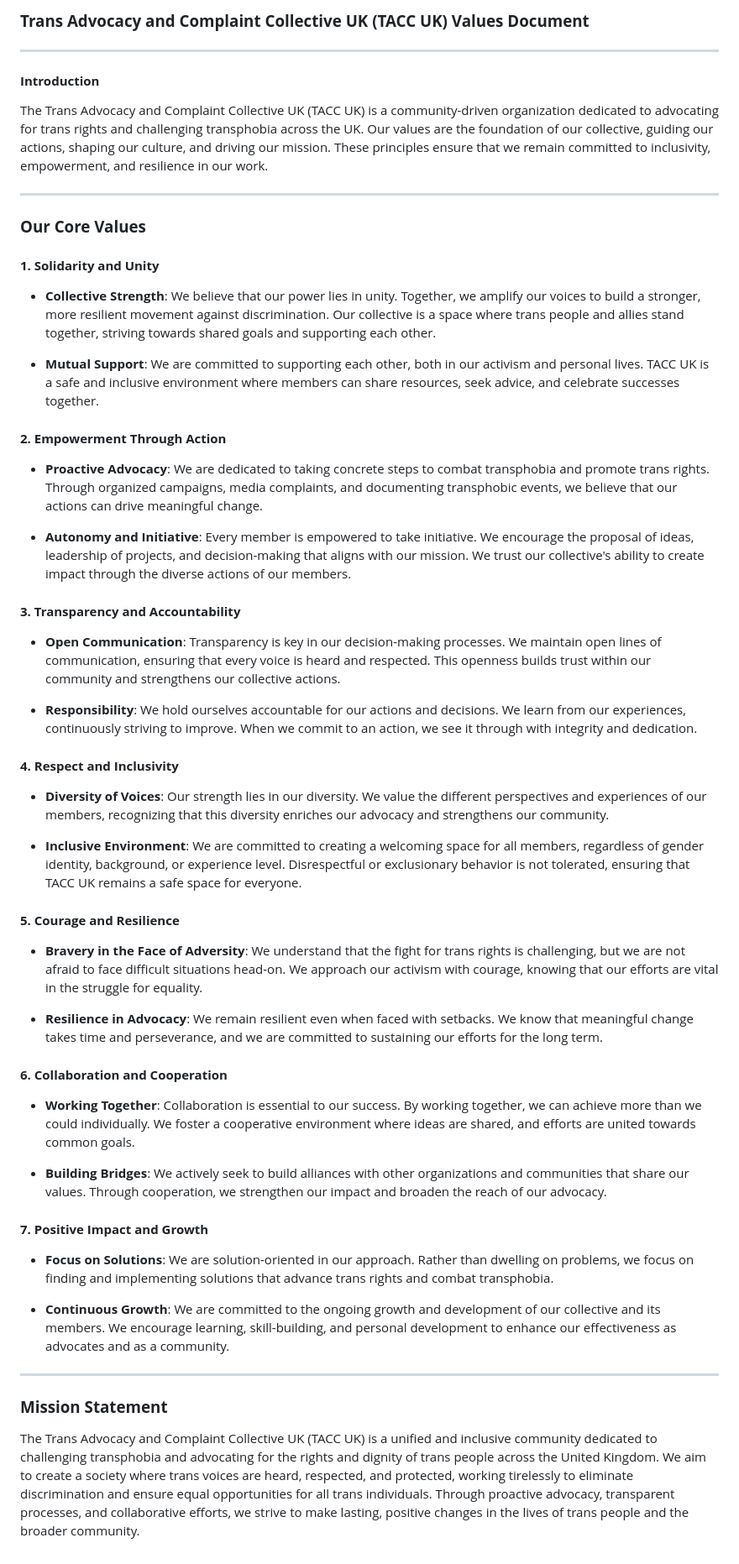
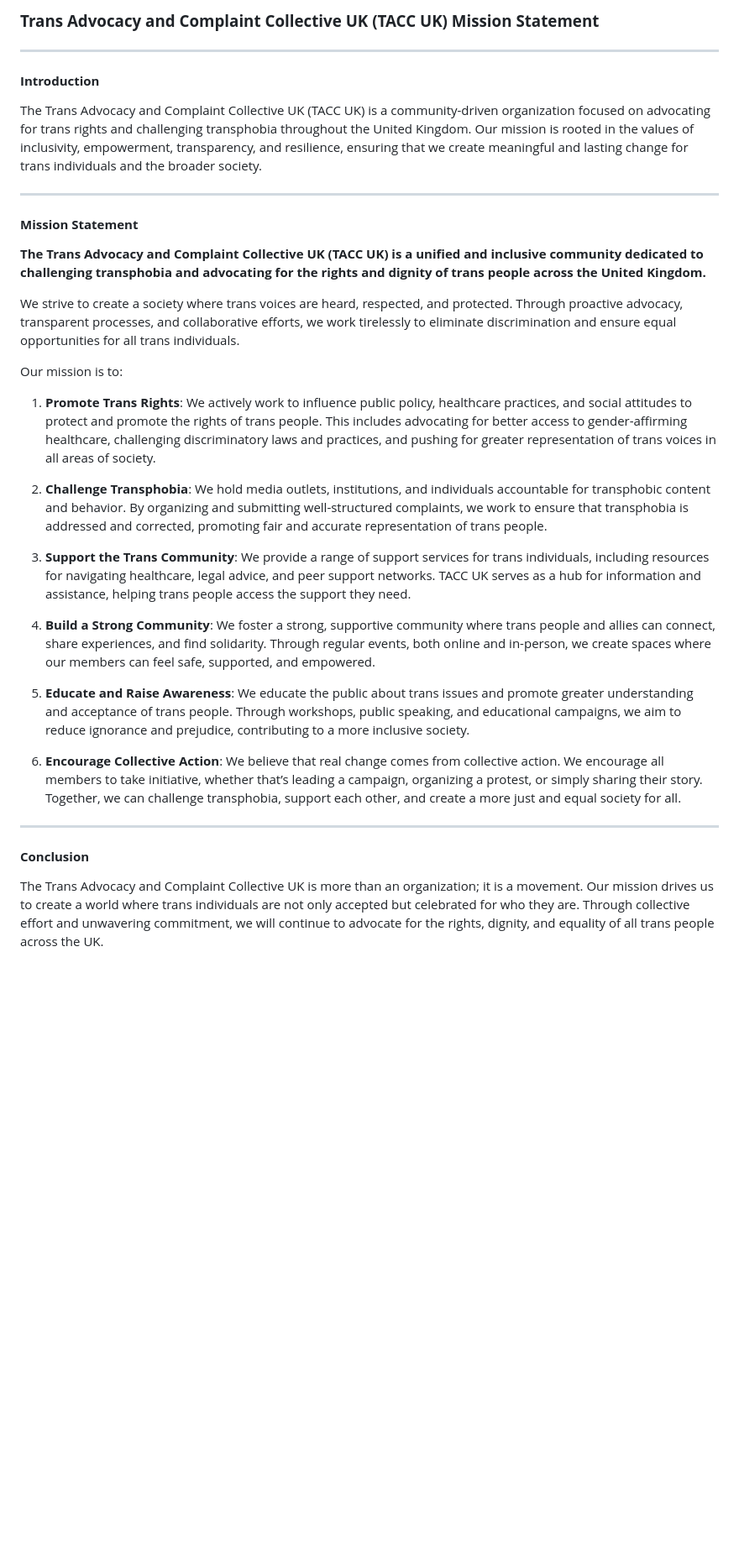
Before and after one commit to TransAdvocacyAndComplaintCollective/RulesAndGuidelines, a Markdown page: Mission Statement.md, the part around the change. Shown: that part at 84% size. Drawn GitHub-style; blank space fills up the shorter version.

```diff
--- a/Mission Statement.md
+++ b/Mission Statement.md
@@ -1,59 +1,35 @@
-### **Trans Advocacy and Complaint Collective UK (TACC UK) Values Document**
+### **Trans Advocacy and Complaint Collective UK (TACC UK) Mission Statement**
 
 ---
 
 #### **Introduction**
 
-The Trans Advocacy and Complaint Collective UK (TACC UK) is a community-driven organization dedicated to advocating for trans rights and challenging transphobia across the UK. Our values are the foundation of our collective, guiding our actions, shaping our culture, and driving our mission. These principles ensure that we remain committed to inclusivity, empowerment, and resilience in our work.
+The Trans Advocacy and Complaint Collective UK (TACC UK) is a community-driven organization focused on advocating for trans rights and challenging transphobia throughout the United Kingdom. Our mission is rooted in the values of inclusivity, empowerment, transparency, and resilience, ensuring that we create meaningful and lasting change for trans individuals and the broader society.
 
 ---
 
-### **Our Core Values**
+#### **Mission Statement**
 
-#### **1. Solidarity and Unity**
+**The Trans Advocacy and Complaint Collective UK (TACC UK) is a unified and inclusive community dedicated to challenging transphobia and advocating for the rights and dignity of trans people across the United Kingdom.**
 
-- **Collective Strength**: We believe that our power lies in unity. Together, we amplify our voices to build a stronger, more resilient movement against discrimination. Our collective is a space where trans people and allies stand together, striving towards shared goals and supporting each other.
+We strive to create a society where trans voices are heard, respected, and protected. Through proactive advocacy, transparent processes, and collaborative efforts, we work tirelessly to eliminate discrimination and ensure equal opportunities for all trans individuals.
 
-- **Mutual Support**: We are committed to supporting each other, both in our activism and personal lives. TACC UK is a safe and inclusive environment where members can share resources, seek advice, and celebrate successes together.
+Our mission is to:
 
-#### **2. Empowerment Through Action**
+1. **Promote Trans Rights**: We actively work to influence public policy, healthcare practices, and social attitudes to protect and promote the rights of trans people. This includes advocating for better access to gender-affirming healthcare, challenging discriminatory laws and practices, and pushing for greater representation of trans voices in all areas of society.
 
-- **Proactive Advocacy**: We are dedicated to taking concrete steps to combat transphobia and promote trans rights. Through organized campaigns, media complaints, and documenting transphobic events, we believe that our actions can drive meaningful change.
+2. **Challenge Transphobia**: We hold media outlets, institutions, and individuals accountable for transphobic content and behavior. By organizing and submitting well-structured complaints, we work to ensure that transphobia is addressed and corrected, promoting fair and accurate representation of trans people.
 
-- **Autonomy and Initiative**: Every member is empowered to take initiative. We encourage the proposal of ideas, leadership of projects, and decision-making that aligns with our mission. We trust our collective's ability to create impact through the diverse actions of our members.
+3. **Support the Trans Community**: We provide a range of support services for trans individuals, including resources for navigating healthcare, legal advice, and peer support networks. TACC UK serves as a hub for information and assistance, helping trans people access the support they need.
 
-#### **3. Transparency and Accountability**
+4. **Build a Strong Community**: We foster a strong, supportive community where trans people and allies can connect, share experiences, and find solidarity. Through regular events, both online and in-person, we create spaces where our members can feel safe, supported, and empowered.
 
-- **Open Communication**: Transparency is key in our decision-making processes. We maintain open lines of communication, ensuring that every voice is heard and respected. This openness builds trust within our community and strengthens our collective actions.
+5. **Educate and Raise Awareness**: We educate the public about trans issues and promote greater understanding and acceptance of trans people. Through workshops, public speaking, and educational campaigns, we aim to reduce ignorance and prejudice, contributing to a more inclusive society.
 
-- **Responsibility**: We hold ourselves accountable for our actions and decisions. We learn from our experiences, continuously striving to improve. When we commit to an action, we see it through with integrity and dedication.
-
-#### **4. Respect and Inclusivity**
-
-- **Diversity of Voices**: Our strength lies in our diversity. We value the different perspectives and experiences of our members, recognizing that this diversity enriches our advocacy and strengthens our community.
-
-- **Inclusive Environment**: We are committed to creating a welcoming space for all members, regardless of gender identity, background, or experience level. Disrespectful or exclusionary behavior is not tolerated, ensuring that TACC UK remains a safe space for everyone.
-
-#### **5. Courage and Resilience**
-
-- **Bravery in the Face of Adversity**: We understand that the fight for trans rights is challenging, but we are not afraid to face difficult situations head-on. We approach our activism with courage, knowing that our efforts are vital in the struggle for equality.
-
-- **Resilience in Advocacy**: We remain resilient even when faced with setbacks. We know that meaningful change takes time and perseverance, and we are committed to sustaining our efforts for the long term.
-
-#### **6. Collaboration and Cooperation**
-
-- **Working Together**: Collaboration is essential to our success. By working together, we can achieve more than we could individually. We foster a cooperative environment where ideas are shared, and efforts are united towards common goals.
-
-- **Building Bridges**: We actively seek to build alliances with other organizations and communities that share our values. Through cooperation, we strengthen our impact and broaden the reach of our advocacy.
-
-#### **7. Positive Impact and Growth**
-
-- **Focus on Solutions**: We are solution-oriented in our approach. Rather than dwelling on problems, we focus on finding and implementing solutions that advance trans rights and combat transphobia.
-
-- **Continuous Growth**: We are committed to the ongoing growth and development of our collective and its members. We encourage learning, skill-building, and personal development to enhance our effectiveness as advocates and as a community.
+6. **Encourage Collective Action**: We believe that real change comes from collective action. We encourage all members to take initiative, whether that’s leading a campaign, organizing a protest, or simply sharing their story. Together, we can challenge transphobia, support each other, and create a more just and equal society for all.
 
 ---
 
-### **Mission Statement**
+#### **Conclusion**
 
-The Trans Advocacy and Complaint Collective UK (TACC UK) is a unified and inclusive community dedicated to challenging transphobia and advocating for the rights and dignity of trans people across the United Kingdom. We aim to create a society where trans voices are heard, respected, and protected, working tirelessly to eliminate discrimination and ensure equal opportunities for all trans individuals. Through proactive advocacy, transparent processes, and collaborative efforts, we strive to make lasting, positive changes in the lives of trans people and the broader community.
+The Trans Advocacy and Complaint Collective UK is more than an organization; it is a movement. Our mission drives us to create a world where trans individuals are not only accepted but celebrated for who they are. Through collective effort and unwavering commitment, we will continue to advocate for the rights, dignity, and equality of all trans people across the UK.
```
